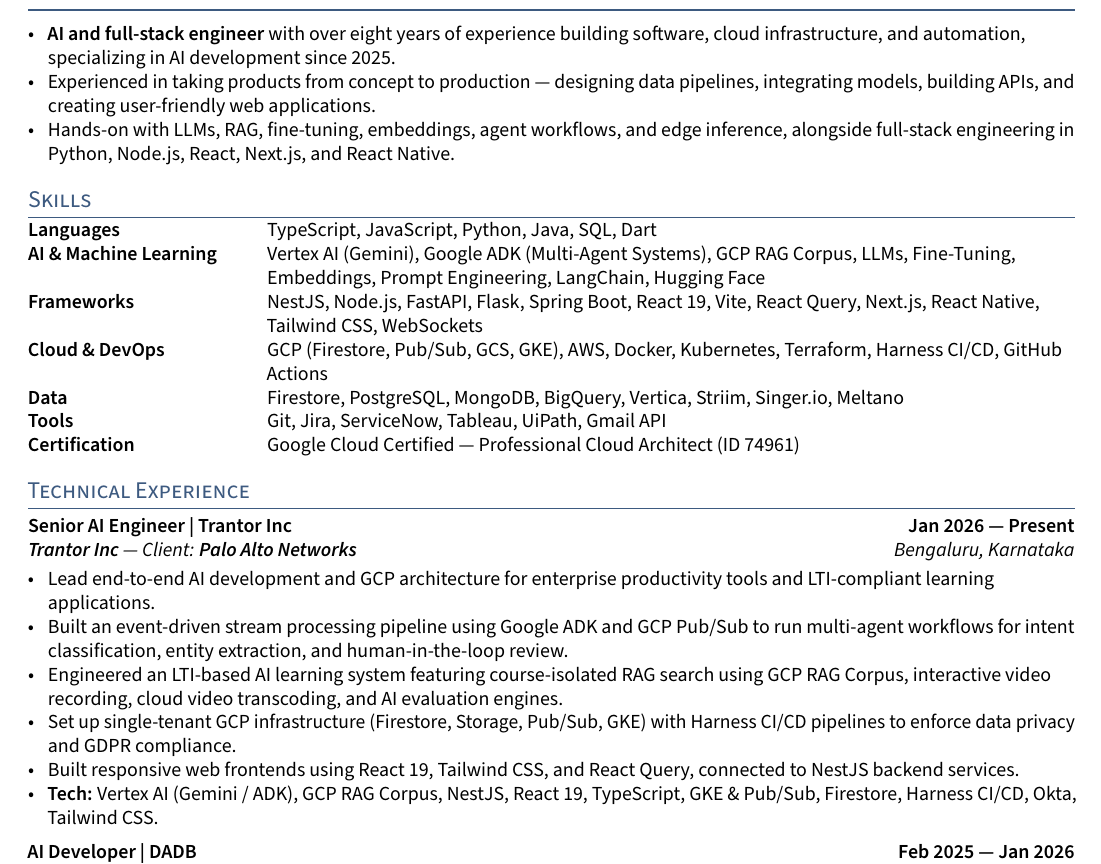
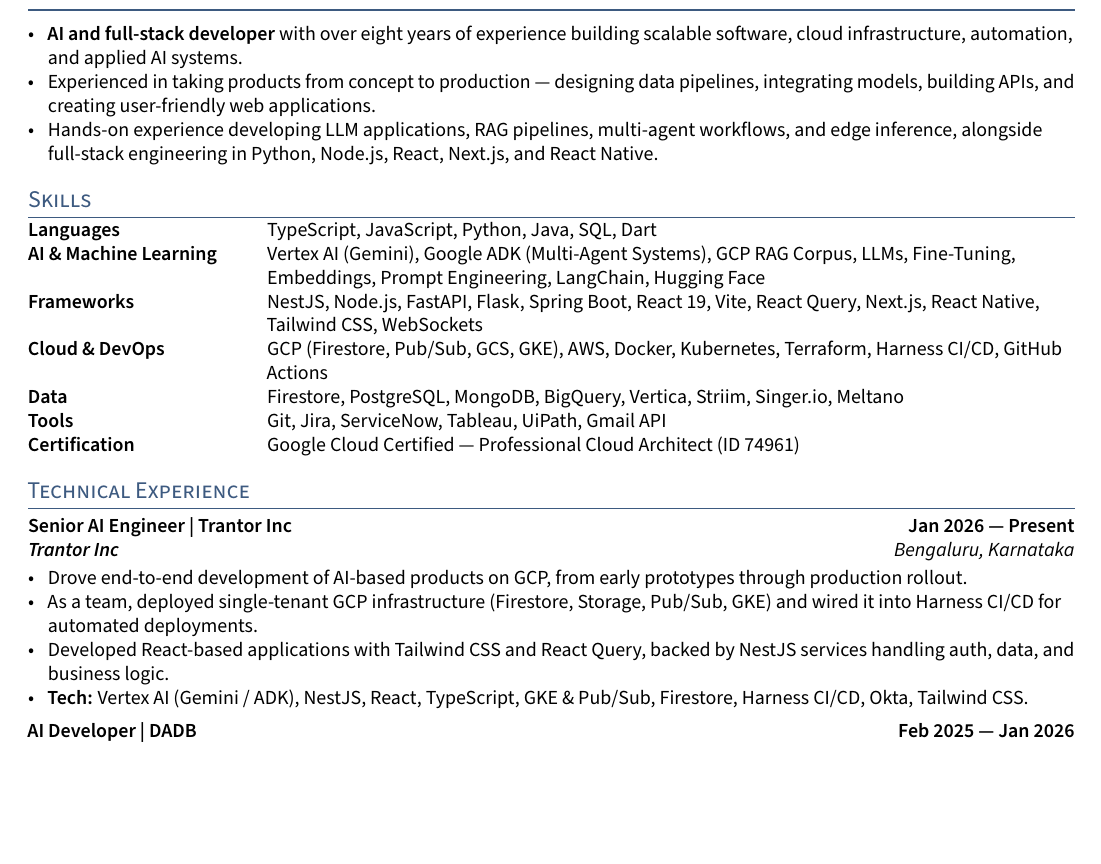
Before and after one commit to AkshayMAnvekar/resume, a LaTeX CV (resume.tex, which reads sections/experience.tex, sections/objective.tex): part of page 1 of 2, cut so that both start at the same text, the shorter picture padded with empty space. Compiled offline with pdfLaTeX.

Commit message:
Updated the resume

```diff
--- a/resume.tex
+++ b/resume.tex
@@ -18,7 +18,7 @@
 \def\email{AkshayMAnvekar@gmail.com}
 \def\LinkedIn{akshaymanvekar} % linkedin.com/in/______
 \def\github{AkshayMAnvekar} % github username
-\def\role{AI \& Full-Stack Engineer} % JOB TITLE
+\def\role{AI \& Full-Stack Developer} % JOB TITLE
 
 \input{_header}
 \begin{document}
--- a/sections/experience.tex
+++ b/sections/experience.tex
@@ -2,14 +2,12 @@
 % TRANTOR INC
 %====================
 \subsection[Senior AI Engineer | Trantor Inc (Jan 2026 --- Present)]{Senior AI Engineer | Trantor Inc \texorpdfstring{\hfill}{ } Jan 2026 --- Present}
-\subtext{\textbf{Trantor Inc} --- Client: \textbf{Palo Alto Networks} \hfill Bengaluru, Karnataka}
+\subtext{\textbf{Trantor Inc} \hfill Bengaluru, Karnataka}
 \begin{zitemize}
-    \item Lead end-to-end AI development and GCP architecture for enterprise productivity tools and LTI-compliant learning applications.
-    \item Built an event-driven stream processing pipeline using Google ADK and GCP Pub/Sub to run multi-agent workflows for intent classification, entity extraction, and human-in-the-loop review.
-    \item Engineered an LTI-based AI learning system featuring course-isolated RAG search using GCP RAG Corpus, interactive video recording, cloud video transcoding, and AI evaluation engines.
-    \item Set up single-tenant GCP infrastructure (Firestore, Storage, Pub/Sub, GKE) with Harness CI/CD pipelines to enforce data privacy and GDPR compliance.
-    \item Built responsive web frontends using React 19, Tailwind CSS, and React Query, connected to NestJS backend services.
-    \item \textbf{Tech:} Vertex AI (Gemini / ADK), GCP RAG Corpus, NestJS, React 19, TypeScript, GKE \& Pub/Sub, Firestore, Harness CI/CD, Okta, Tailwind CSS.
+    \item Drove end-to-end development of AI-based products on GCP, from early prototypes through production rollout.
+    \item As a team, deployed single-tenant GCP infrastructure (Firestore, Storage, Pub/Sub, GKE) and wired it into Harness CI/CD for automated deployments.
+    \item Developed React-based applications with Tailwind CSS and React Query, backed by NestJS services handling auth, data, and business logic.
+    \item \textbf{Tech:} Vertex AI (Gemini / ADK), NestJS, React, TypeScript, GKE \& Pub/Sub, Firestore, Harness CI/CD, Okta, Tailwind CSS.
 \end{zitemize}
 
 %====================
--- a/sections/objective.tex
+++ b/sections/objective.tex
@@ -3,7 +3,7 @@
 %====================
 
 \begin{zitemize}
-\item \textbf{AI and full-stack engineer} with over eight years of experience building software, cloud infrastructure, and automation, specializing in AI development since 2025.
+\item \textbf{AI and full-stack developer} with over eight years of experience building scalable software, cloud infrastructure, automation, and applied AI systems.
 \item Experienced in taking products from concept to production --- designing data pipelines, integrating models, building APIs, and creating user-friendly web applications.
-\item Hands-on with LLMs, RAG, fine-tuning, embeddings, agent workflows, and edge inference, alongside full-stack engineering in Python, Node.js, React, Next.js, and React Native.
+\item Hands-on experience developing LLM applications, RAG pipelines, multi-agent workflows, and edge inference, alongside full-stack engineering in Python, Node.js, React, Next.js, and React Native.
 \end{zitemize}
```
